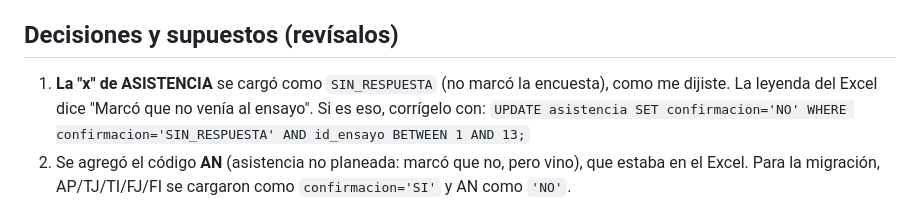
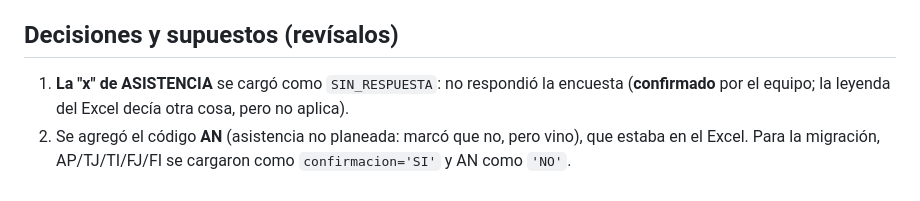
Before and after one commit to SVelarde20240904/SondePucp_Ensayos, a Markdown page: db/README.md, the part around the change. Rendered like a GitHub page.

```diff
--- a/db/README.md
+++ b/db/README.md
@@ -75,8 +75,7 @@ Las sentencias para cada caso están en `consultas.sql` (secciones E a N) y `pru
 58 miembros · 11 del equipo de ensayos · 1 admin (Sergio) · 37 figuras · 218 evaluaciones y su histórico (autoevaluación de octubre) · 13 ensayos (abril–junio) con 490 registros de asistencia · 33 encargos históricos.
 
 ## Decisiones y supuestos (revísalos)
-1. **La "x" de ASISTENCIA** se cargó como `SIN_RESPUESTA` (no marcó la encuesta), como me dijiste. La leyenda del Excel dice "Marcó que no venía al ensayo". Si es eso, corrígelo con:
-   `UPDATE asistencia SET confirmacion='NO' WHERE confirmacion='SIN_RESPUESTA' AND id_ensayo BETWEEN 1 AND 13;`
+1. **La "x" de ASISTENCIA** se cargó como `SIN_RESPUESTA`: no respondió la encuesta (**confirmado** por el equipo; la leyenda del Excel decía otra cosa, pero no aplica).
 2. Se agregó el código **AN** (asistencia no planeada: marcó que no, pero vino), que estaba en el Excel. Para la migración, AP/TJ/TI/FJ/FI se cargaron como `confirmacion='SI'` y AN como `'NO'`.
 3. Los ensayos históricos quedaron como tipo GENERAL: los sábados 2:00–4:00 PM y los otros días 8:00–10:00 PM. El del 06/06 no tiene asistencias registradas en el Excel.
 4. En los encargos históricos, el plazo es desconocido (NULL). Si se cumplió cuenta como A_TIEMPO; si no hay fecha de cumplimiento cuenta como NO_CUMPLIDA. "Cubrió X" se cargó como `cumplido_por = X`. Cuando había dos responsables ("Deyvid + Mafer"), se tomó el primero.
```
Also changed, not shown: PENDIENTES.md (+7 -6 lines).
